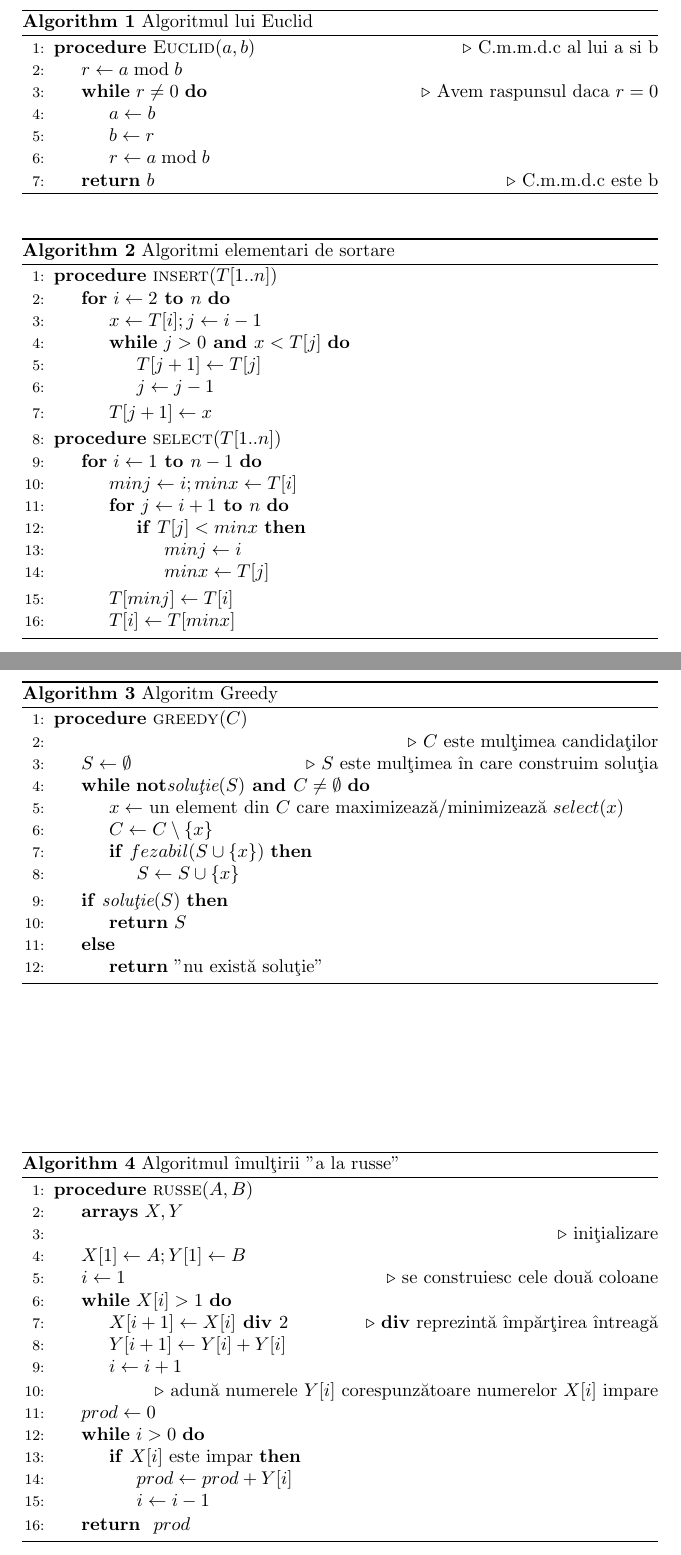
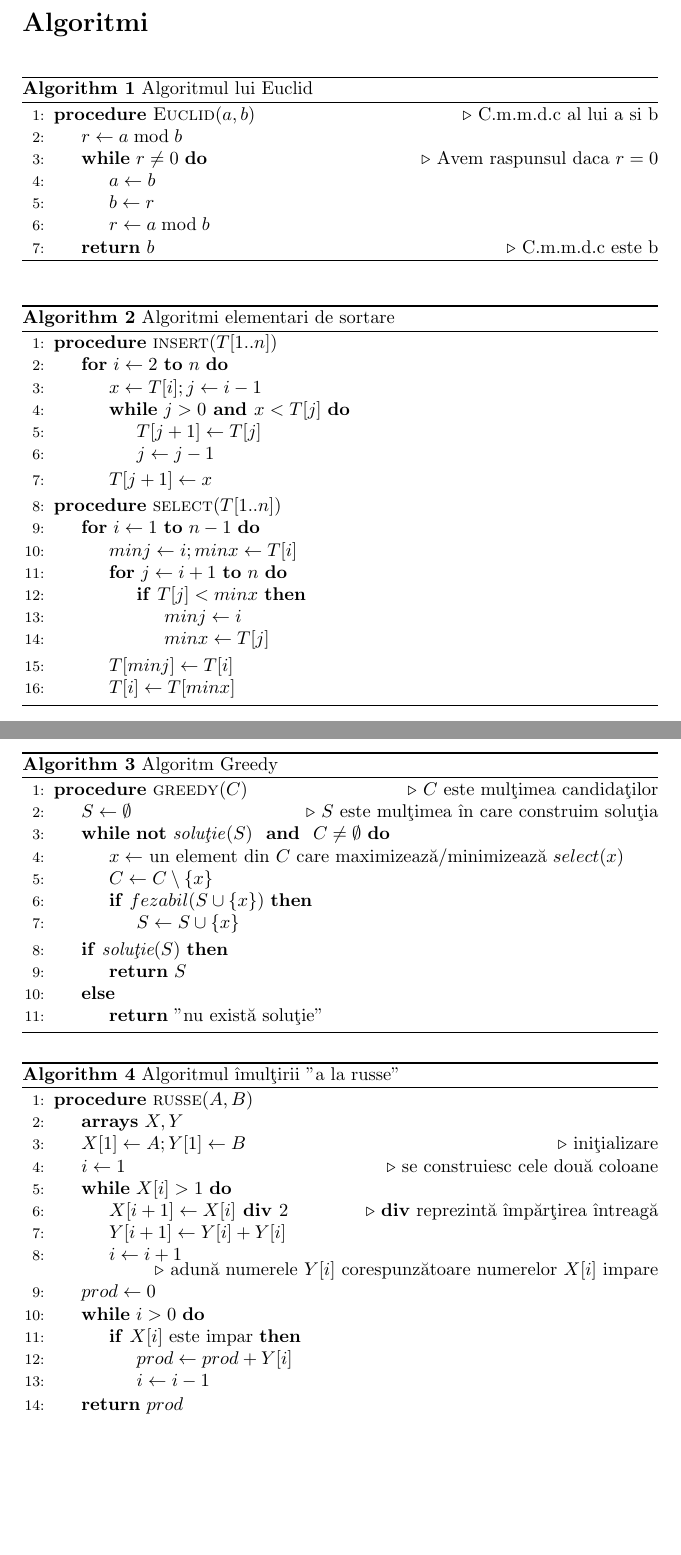
Before and after one commit to andreigasparovici/trls-labs, a LaTeX document (sapt5/lab/lab_2.tex): two parts of pages 1 and 2 of 3 before the commit and two parts of pages 1 and 2 of 2 after it, joined at a grey line, cut at the place of the change, the shorter picture padded with empty space. Compiled offline with pdfLaTeX.

Commit message:
Updated week 5

```diff
--- a/sapt5/lab/lab_2.tex
+++ b/sapt5/lab/lab_2.tex
@@ -4,6 +4,8 @@
 \usepackage[noend]{algpseudocode}
 
 \begin{document}
+
+\section*{Algoritmi}
 
 \begin{algorithm}
 \caption{Algoritmul lui Euclid}\label{euclid}
@@ -24,7 +26,7 @@
 \caption{Algoritmi elementari de sortare}\label{sortare}
 \begin{algorithmic}[1]
 \Procedure{insert}{$T[1 .. n]$}
-	\For{$i \gets 2 \textbf{ to } n$}
+	\For{$i \gets 2$ \textbf{to} $n$}
 		\State $x \gets T[i]; j \gets i-1$
 		\While{$j > 0 \textbf{ and } x < T[j]$}
 			\State $T[j+1] \gets T[j]$
@@ -35,9 +37,9 @@
 \EndProcedure
 
 \Procedure{select}{$T[1 .. n]$}
-	\For{$i \gets 1 \textbf{ to } n-1$}
+	\For{$i \gets 1$ \textbf{to} $n-1$}
 		\State $minj \gets i; minx \gets T[i]$
-		\For{$j \gets i+1 \textbf{ to } n$}
+		\For{$j \gets i+1$ \textbf{to} $n$}
 			\If{$T[j] < minx$}
 				\State{$minj \gets i$}
 				\State{$minx \gets T[j]$}
@@ -54,13 +56,13 @@
 \caption{Algoritm Greedy}\label{greedy}
 \begin{algorithmic}[1]
 \Procedure{greedy}{$C$}
-	\State \Comment $C$ este mulţimea candidaţilor
+	\Comment $C$ este mulţimea candidaţilor
 	\State $S \gets \emptyset$ \Comment $S$ este mulţimea în care construim soluţia
 
-	\While{$\textbf{not} \textit{soluţie}(S) \textbf{ and } C \neq \emptyset$}
+	\While{\textbf{not} \textit{soluţie}$(S)$ \textbf{ and } $C \neq \emptyset$}
 		\State $x \gets$ un element din $C$ care maximizează/minimizează $select(x)$
 		\State $C \gets C \setminus \{x\}$
-		\If{$fezabil(S \cup \{x\})$}
+		\If{$ fezabil(S \cup \{x\})$}
 			\State $S \gets S \cup \{x\}$
 		\EndIf
 	\EndWhile
@@ -79,15 +81,14 @@
 \begin{algorithmic}[1]
 \Procedure{russe}{$A, B$}
 	\State \textbf{arrays} $X, Y$
-	\State \Comment{iniţializare}
-	\State $X[1] \gets A; Y[1] \gets B$
+	\State $X[1] \gets A; Y[1] \gets B$ \Comment{iniţializare}
 	\State $i \gets 1$ \Comment se construiesc cele două coloane
 	\While{$X[i] > 1$}
 		\State $X[i+1] \gets X[i] \textbf{ div } 2$ \Comment \textbf{div} reprezintă împărţirea întreagă
 		\State $Y[i+1] \gets Y[i] + Y[i]$
 		\State $i \gets i+1$
 	\EndWhile
-	\State \Comment adună numerele $Y[i]$ corespunzătoare numerelor $X[i]$ impare
+	\Comment adună numerele $Y[i]$ corespunzătoare numerelor $X[i]$ impare
 	\State $prod \gets 0$
 	\While{$i>0$}
 		\If{$X[i]$ este impar}
```
Also changed, not shown: sapt5/lab/lab_1.tex (+2 -0 lines), sapt5/sem/sem_1.tex (+5 -2 lines), sapt5/lab/lab_1.pdf, sapt5/lab/lab_2.pdf, sapt5/sem/sem_1.pdf, sapt5/lab/lab_2.tex (4 more changed lines).
